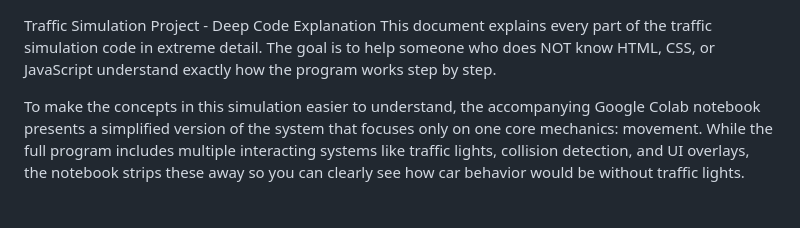
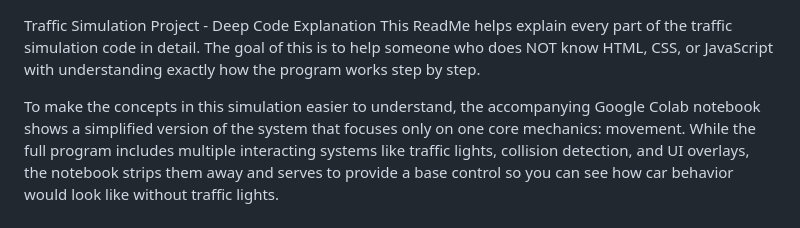
Before and after one commit to cmprejean25-coecollege/CompMethodsFinalProject, a Markdown page: README.md, the part around the change. Rendered like a GitHub page.

Commit message:
Revise README for clarity and detail
Reworded sentences for clarity and improved readability.

```diff
--- a/README.md
+++ b/README.md
@@ -1,7 +1,7 @@
 Traffic Simulation Project - Deep Code Explanation
-This document explains every part of the traffic simulation code in extreme detail. The goal is to help someone who does NOT know HTML, CSS, or JavaScript understand exactly how the program works step by step.
+This ReadMe helps explain every part of the traffic simulation code in detail. The goal of this is to help someone who does NOT know HTML, CSS, or JavaScript with understanding exactly how the program works step by step.
 
-To make the concepts in this simulation easier to understand, the accompanying Google Colab notebook presents a simplified version of the system that focuses only on one core mechanics: movement. While the full program includes multiple interacting systems like traffic lights, collision detection, and UI overlays, the notebook strips these away so you can clearly see how car behavior would be without traffic lights.
+To make the concepts in this simulation easier to understand, the accompanying Google Colab notebook shows a simplified version of the system that focuses only on one core mechanics: movement. While the full program includes multiple interacting systems like traffic lights, collision detection, and UI overlays, the notebook strips them away and serves to provide a base control so you can see how car behavior would look like without traffic lights.
 
  # Collab Notebook Version: https://colab.research.google.com/drive/1V2YrZswGk3d_Hpr7gHRd_o4NQYIwPDa8?usp=sharing
 
```
